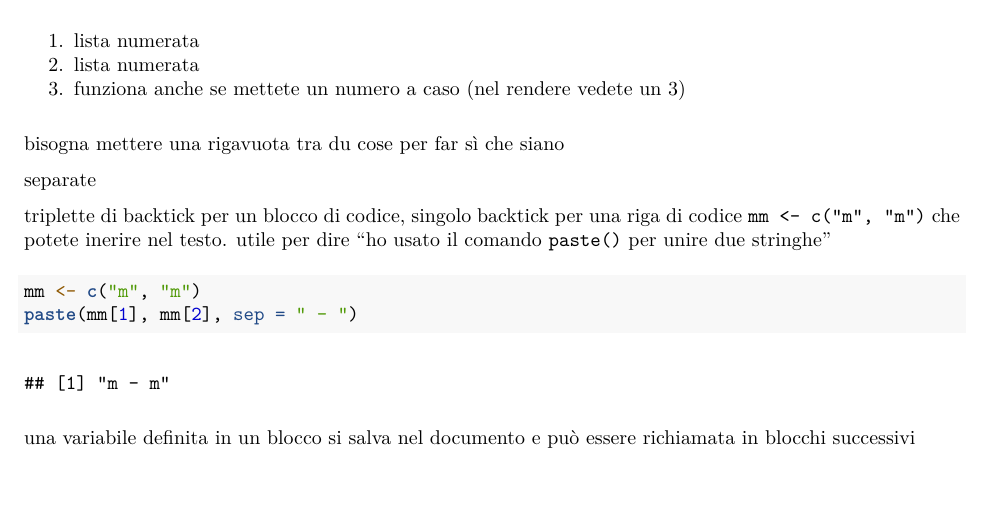
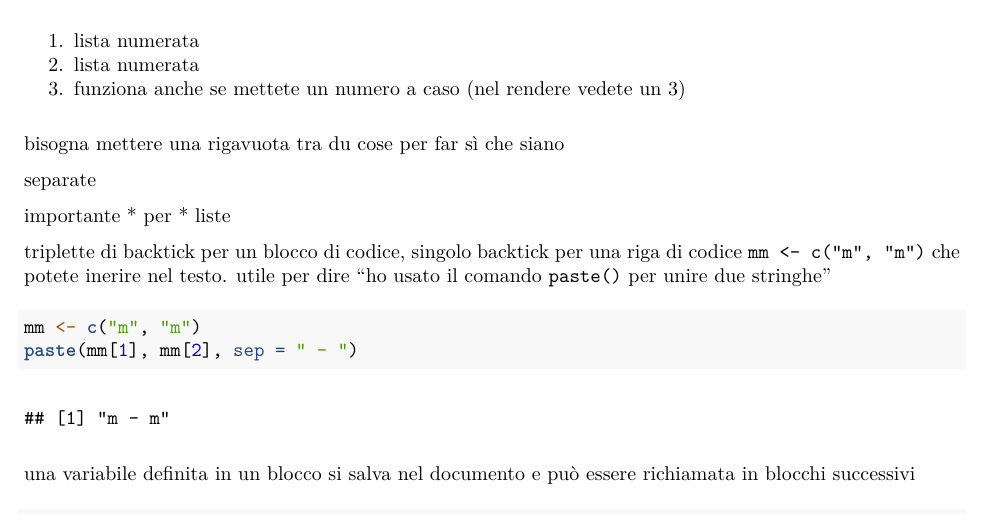
Before and after one commit to Maiolino-Au/Data_Analysis, an R Markdown document (Data_analysis_R_1.Rmd): part of page 3 of 8, cut so that both start at the same text. The pictures show the output file Data_analysis_R_1.pdf that the author committed with the source.

Commit message:
Add files via upload

```diff
--- a/Data_analysis_R_1.Rmd
+++ b/Data_analysis_R_1.Rmd
@@ -83,6 +83,10 @@ bisogna mettere una rigavuota tra du cose
 per far sì che siano
 
 separate
+
+importante
+* per
+* liste
 
 triplette di backtick per un blocco di codice, singolo backtick per una riga di codice `mm <- c("m", "m")` che potete inerire nel testo. utile per dire "ho usato il comando `paste()` per unire due stringhe"
 
```
Also changed, not shown: Data_analysis_R_1.pdf.
